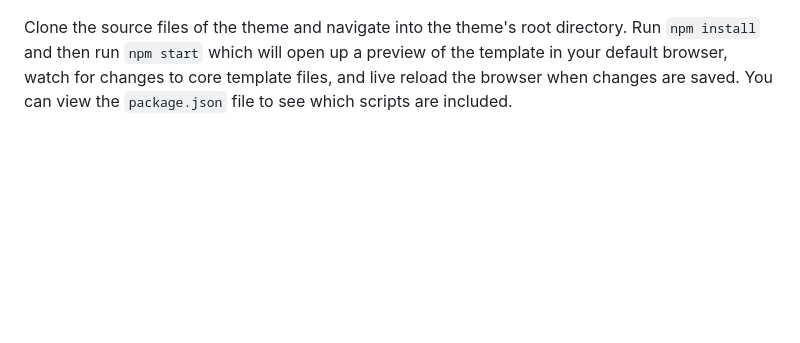
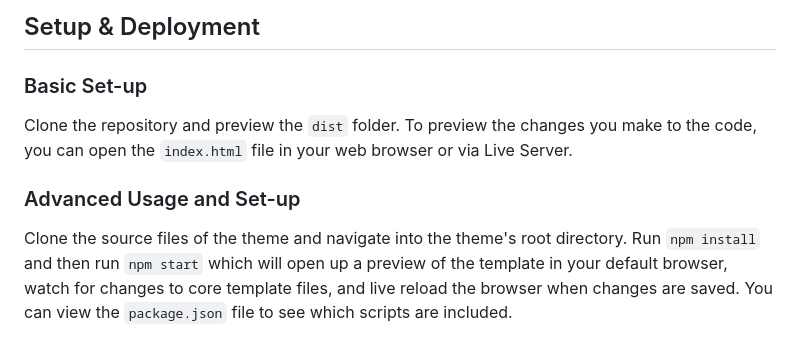
Before and after one commit to RadoslavSheytanov/my-portfolio, a Markdown page: README.md, the part around the change printed below. GitHub-like rendering; blank space fills up the shorter version.

```diff
--- a/README.md
+++ b/README.md
@@ -32,3 +67,10 @@ After downloading, simply edit the HTML and CSS files included with `dist` direc
+## Setup & Deployment
+
+### Basic Set-up
+
+Clone the repository and preview the `dist` folder. To preview the changes you make to the code, you can open the `index.html` file in your web browser or via Live Server.
+
+### Advanced Usage and Set-up
 
 Clone the source files of the theme and navigate into the theme's root directory. Run `npm install` and then run `npm start` which will open up a preview of the template in your default browser, watch for changes to core template files, and live reload the browser when changes are saved. You can view the `package.json` file to see which scripts are included.
 
```
Also changed, not shown: other parts of README.md (+53 -54 lines), dist/assets/favicon.png (added), dist/assets/landing-page-mobile.jpg (added), dist/assets/landing-page.jpg (added), dist/assets/profile.png, src/assets/profile.png (deleted), 8 other files.
